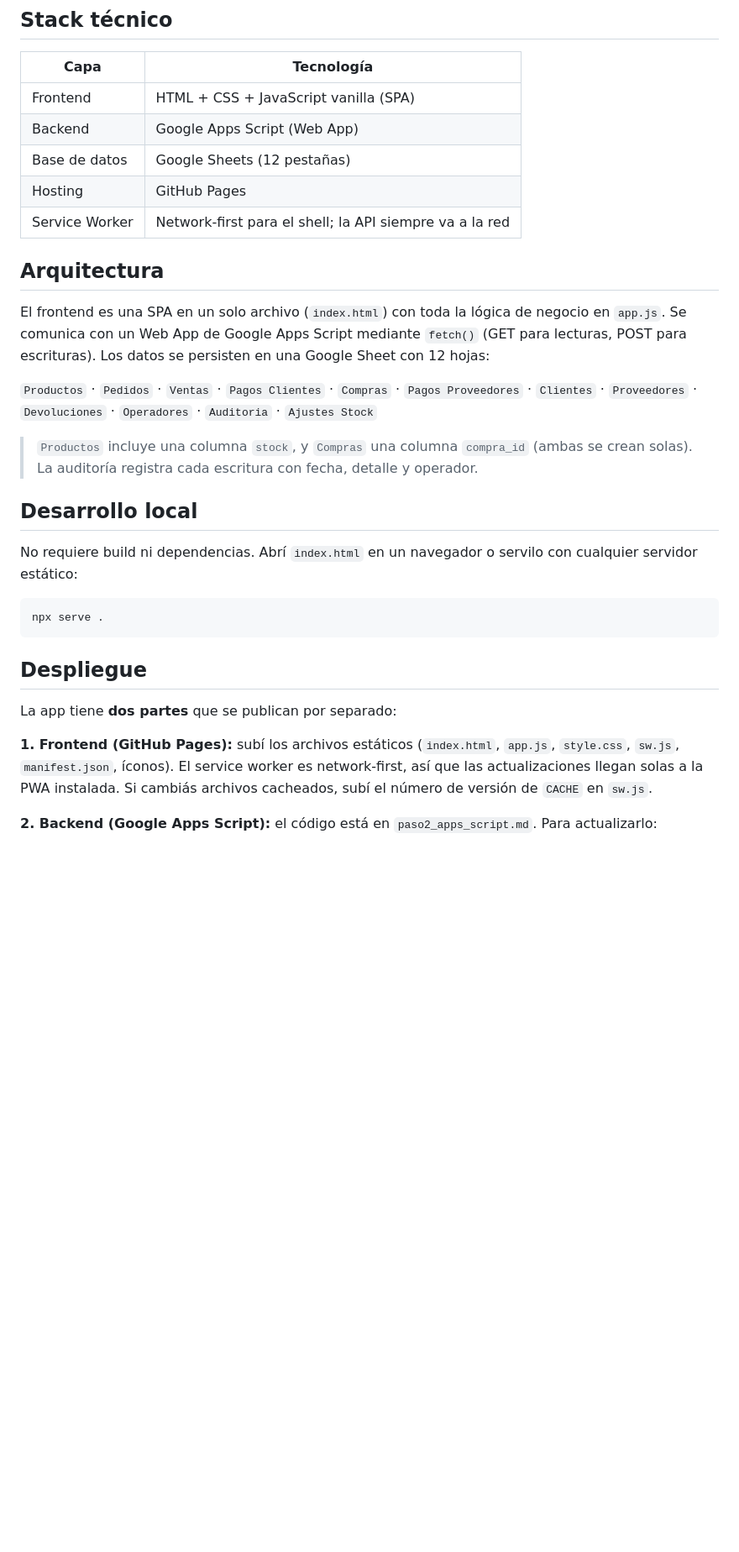
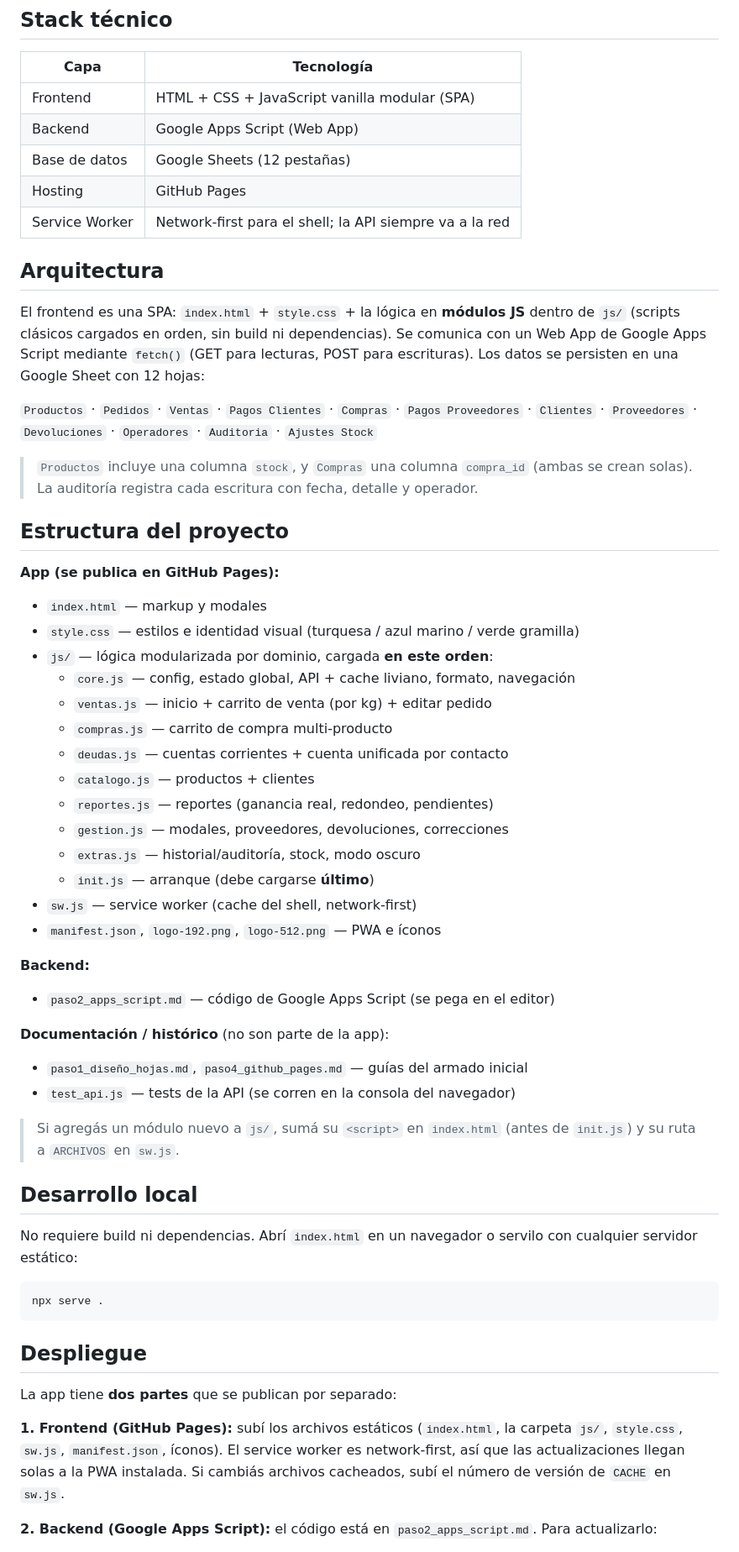
Before and after one commit to santimercadal/app-quesos, a Markdown page: README.md, the part around the change. Shown at 84% size. Rendered like a GitHub page; blank space fills up the shorter version.

```diff
--- a/README.md
+++ b/README.md
@@ -18,7 +18,7 @@ PWA para la gestión de **Quesos Los Weys**: ventas, compras, stock, deudas con
 
 | Capa | Tecnología |
 |------|-----------|
-| Frontend | HTML + CSS + JavaScript vanilla (SPA) |
+| Frontend | HTML + CSS + JavaScript vanilla modular (SPA) |
 | Backend | Google Apps Script (Web App) |
 | Base de datos | Google Sheets (12 pestañas) |
 | Hosting | GitHub Pages |
@@ -26,11 +26,41 @@ PWA para la gestión de **Quesos Los Weys**: ventas, compras, stock, deudas con
 
 ## Arquitectura
 
-El frontend es una SPA en un solo archivo (`index.html`) con toda la lógica de negocio en `app.js`. Se comunica con un Web App de Google Apps Script mediante `fetch()` (GET para lecturas, POST para escrituras). Los datos se persisten en una Google Sheet con 12 hojas:
+El frontend es una SPA: `index.html` + `style.css` + la lógica en **módulos JS** dentro de `js/` (scripts clásicos cargados en orden, sin build ni dependencias). Se comunica con un Web App de Google Apps Script mediante `fetch()` (GET para lecturas, POST para escrituras). Los datos se persisten en una Google Sheet con 12 hojas:
 
 `Productos` · `Pedidos` · `Ventas` · `Pagos Clientes` · `Compras` · `Pagos Proveedores` · `Clientes` · `Proveedores` · `Devoluciones` · `Operadores` · `Auditoria` · `Ajustes Stock`
 
 > `Productos` incluye una columna `stock`, y `Compras` una columna `compra_id` (ambas se crean solas). La auditoría registra cada escritura con fecha, detalle y operador.
+
+## Estructura del proyecto
+
+**App (se publica en GitHub Pages):**
+
+- `index.html` — markup y modales
+- `style.css` — estilos e identidad visual (turquesa / azul marino / verde gramilla)
+- `js/` — lógica modularizada por dominio, cargada **en este orden**:
+  - `core.js` — config, estado global, API + cache liviano, formato, navegación
+  - `ventas.js` — inicio + carrito de venta (por kg) + editar pedido
+  - `compras.js` — carrito de compra multi-producto
+  - `deudas.js` — cuentas corrientes + cuenta unificada por contacto
+  - `catalogo.js` — productos + clientes
+  - `reportes.js` — reportes (ganancia real, redondeo, pendientes)
+  - `gestion.js` — modales, proveedores, devoluciones, correcciones
+  - `extras.js` — historial/auditoría, stock, modo oscuro
+  - `init.js` — arranque (debe cargarse **último**)
+- `sw.js` — service worker (cache del shell, network-first)
+- `manifest.json`, `logo-192.png`, `logo-512.png` — PWA e íconos
+
+**Backend:**
+
+- `paso2_apps_script.md` — código de Google Apps Script (se pega en el editor)
+
+**Documentación / histórico** (no son parte de la app):
+
+- `paso1_diseño_hojas.md`, `paso4_github_pages.md` — guías del armado inicial
+- `test_api.js` — tests de la API (se corren en la consola del navegador)
+
+> Si agregás un módulo nuevo a `js/`, sumá su `<script>` en `index.html` (antes de `init.js`) y su ruta a `ARCHIVOS` en `sw.js`.
 
 ## Desarrollo local
 
@@ -44,7 +74,7 @@ npx serve .
 
 La app tiene **dos partes** que se publican por separado:
 
-**1. Frontend (GitHub Pages):** subí los archivos estáticos (`index.html`, `app.js`, `style.css`, `sw.js`, `manifest.json`, íconos). El service worker es network-first, así que las actualizaciones llegan solas a la PWA instalada. Si cambiás archivos cacheados, subí el número de versión de `CACHE` en `sw.js`.
+**1. Frontend (GitHub Pages):** subí los archivos estáticos (`index.html`, la carpeta `js/`, `style.css`, `sw.js`, `manifest.json`, íconos). El service worker es network-first, así que las actualizaciones llegan solas a la PWA instalada. Si cambiás archivos cacheados, subí el número de versión de `CACHE` en `sw.js`.
 
 **2. Backend (Google Apps Script):** el código está en `paso2_apps_script.md`. Para actualizarlo:
 1. Abrí el proyecto en [script.google.com](https://script.google.com) y pegá el código.
```
